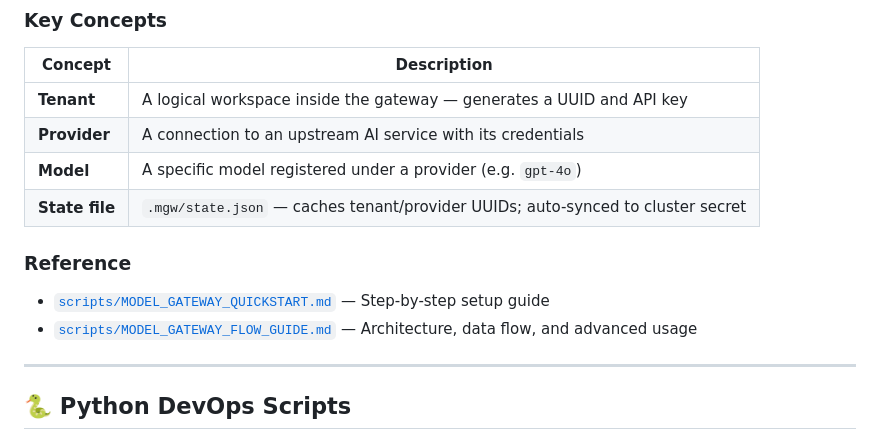
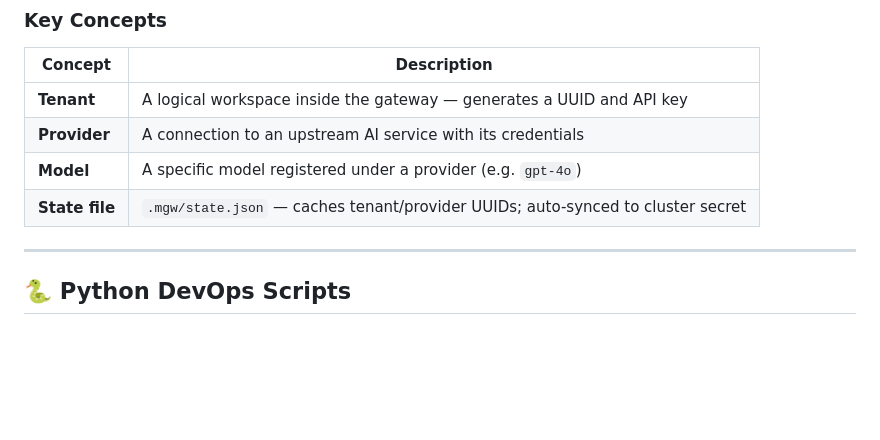
Before and after one commit to ibm-ecm/ibm-content-cortex-containers, a Markdown page: README.md, the part around the change. Drawn GitHub-style; blank space fills up the shorter version.

Commit message:
Update README.md for version 26.1.0

```diff
--- a/README.md
+++ b/README.md
@@ -300,10 +300,6 @@ kubectl rollout restart deployment/ibm-reasoning-service-deploy -n <namespace>
 | **Model** | A specific model registered under a provider (e.g. `gpt-4o`) |
 | **State file** | `.mgw/state.json` — caches tenant/provider UUIDs; auto-synced to cluster secret |
 
-### Reference
-
-- [`scripts/MODEL_GATEWAY_QUICKSTART.md`](scripts/MODEL_GATEWAY_QUICKSTART.md) — Step-by-step setup guide
-- [`scripts/MODEL_GATEWAY_FLOW_GUIDE.md`](scripts/MODEL_GATEWAY_FLOW_GUIDE.md) — Architecture, data flow, and advanced usage
 
 ---
 
```
